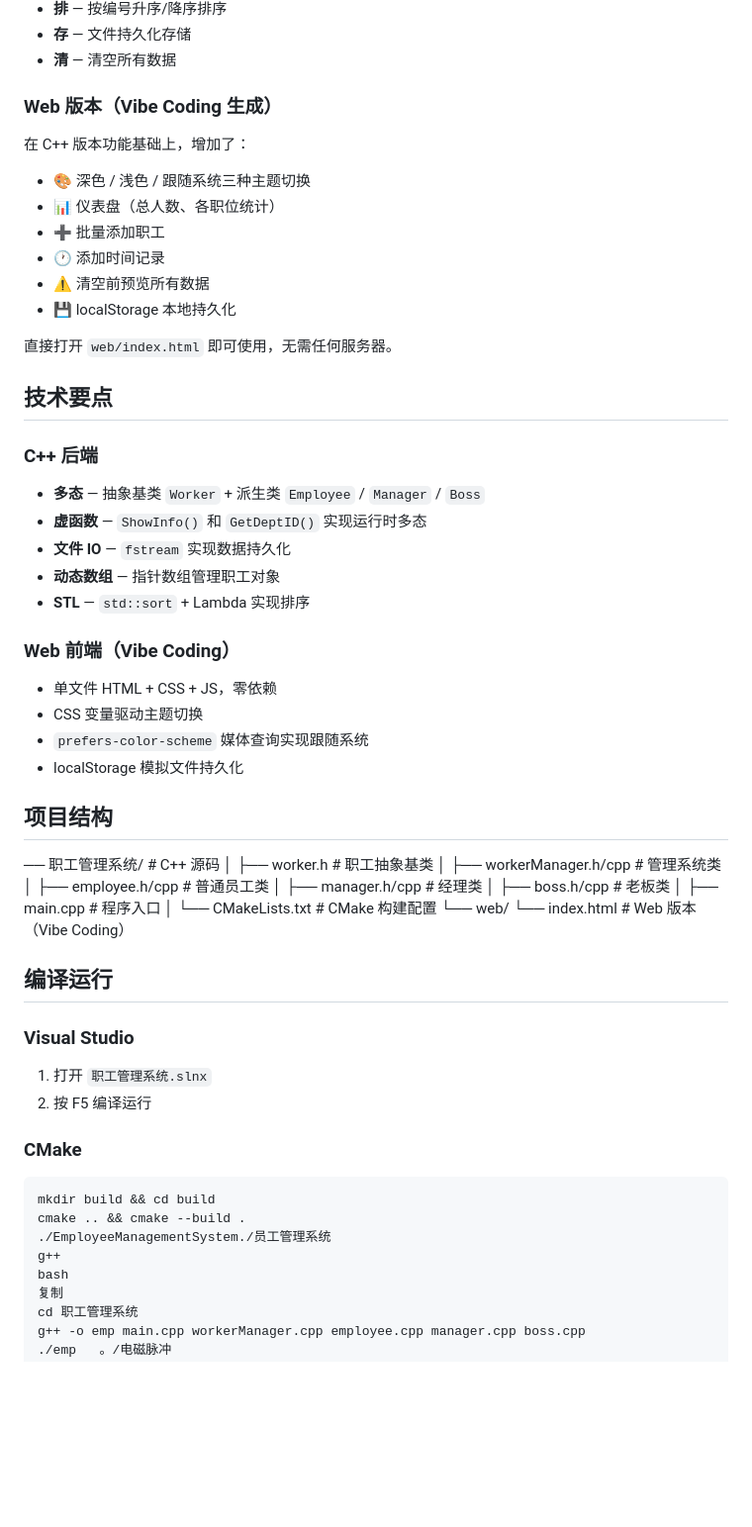
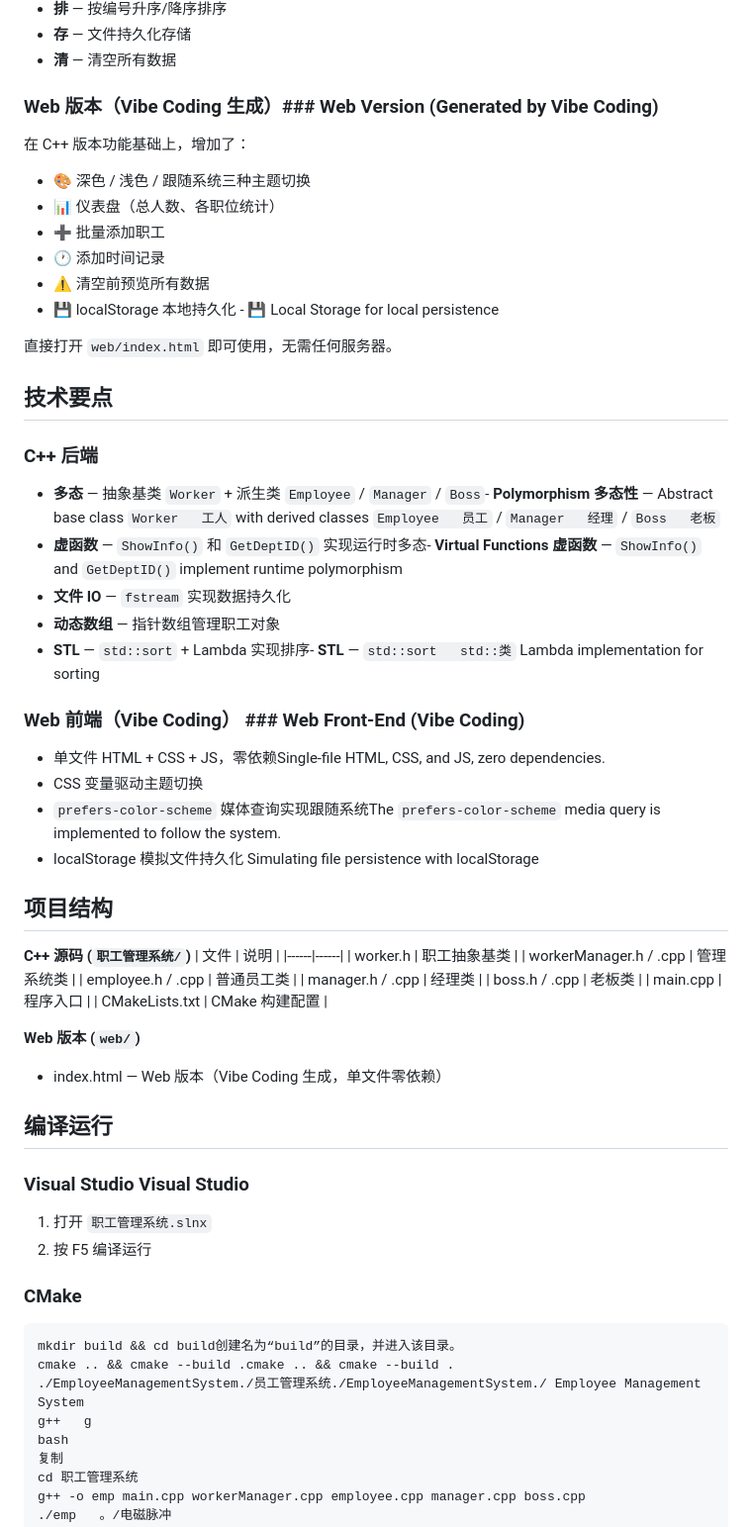
Before and after one commit to zhangTELL/EmployeeManagementSystem-Web, a Markdown page: README.md, the part around the change. Shown at 99% size. GitHub-like rendering; blank space fills up the shorter version.

````diff
--- a/README.md
+++ b/README.md
@@ -22,7 +22,7 @@
 - **存** — 文件持久化存储
 - **清** — 清空所有数据
 
-### Web 版本（Vibe Coding 生成）
+### Web 版本（Vibe Coding 生成）### Web Version (Generated by Vibe Coding)
 
 在 C++ 版本功能基础上，增加了：
 
@@ -31,7 +31,7 @@
 - ➕ 批量添加职工
 - 🕐 添加时间记录
 - ⚠️ 清空前预览所有数据
-- 💾 localStorage 本地持久化
+- 💾 localStorage 本地持久化   - 💾 Local Storage for local persistence
 
 直接打开 `web/index.html` 即可使用，无需任何服务器。
 
@@ -39,38 +39,51 @@
 
 ### C++ 后端
 
-- **多态** — 抽象基类 `Worker` + 派生类 `Employee` / `Manager` / `Boss`
-- **虚函数** — `ShowInfo()` 和 `GetDeptID()` 实现运行时多态
+- **多态** — 抽象基类 `Worker` + 派生类 `Employee` / `Manager` / `Boss`- **Polymorphism   多态性** — Abstract base class `Worker   工人` with derived classes `Employee   员工` / `Manager   经理` / `Boss   老板`
+- **虚函数** — `ShowInfo()` 和 `GetDeptID()` 实现运行时多态- **Virtual Functions   虚函数** — `ShowInfo()` and `GetDeptID()` implement runtime polymorphism
 - **文件 IO** — `fstream` 实现数据持久化
 - **动态数组** — 指针数组管理职工对象
-- **STL** — `std::sort` + Lambda 实现排序
+- **STL** — `std::sort` + Lambda 实现排序- **STL** — `std::sort   std::类` Lambda implementation for sorting
 
-### Web 前端（Vibe Coding）
+### Web 前端（Vibe Coding）   ### Web Front-End (Vibe Coding)
 
-- 单文件 HTML + CSS + JS，零依赖
+- 单文件 HTML + CSS + JS，零依赖Single-file HTML, CSS, and JS, zero dependencies.
 - CSS 变量驱动主题切换
-- `prefers-color-scheme` 媒体查询实现跟随系统
-- localStorage 模拟文件持久化
+- `prefers-color-scheme` 媒体查询实现跟随系统The `prefers-color-scheme` media query is implemented to follow the system.
+- localStorage 模拟文件持久化   Simulating file persistence with localStorage
 
 ## 项目结构
 
-── 职工管理系统/ # C++ 源码 │ ├── worker.h # 职工抽象基类 │ ├── workerManager.h/cpp # 管理系统类 │ ├── employee.h/cpp # 普通员工类 │ ├── manager.h/cpp # 经理类 │ ├── boss.h/cpp # 老板类 │ ├── main.cpp # 程序入口 │ └── CMakeLists.txt # CMake 构建配置 └── web/ └── index.html # Web 版本（Vibe Coding）
+**C++ 源码 (`职工管理系统/`)**
+| 文件 | 说明 |
+|------|------|
+| worker.h | 职工抽象基类 |
+| workerManager.h / .cpp | 管理系统类 |
+| employee.h / .cpp | 普通员工类 |
+| manager.h / .cpp | 经理类 |
+| boss.h / .cpp | 老板类 |
+| main.cpp | 程序入口 |
+| CMakeLists.txt | CMake 构建配置 |
+
+**Web 版本 (`web/`)**
+
+- index.html — Web 版本（Vibe Coding 生成，单文件零依赖）
 
 
 ## 编译运行
 
-### Visual Studio
+### Visual Studio   Visual Studio
 
 1. 打开 `职工管理系统.slnx`
 2. 按 F5 编译运行
 
 ### CMake
 
-```bash
-mkdir build && cd build
-cmake .. && cmake --build .
-./EmployeeManagementSystem./员工管理系统
-g++
+```bash   ”“bash
+mkdir build && cd build创建名为“build”的目录，并进入该目录。
+cmake .. && cmake --build .cmake .. && cmake --build .
+./EmployeeManagementSystem./员工管理系统./EmployeeManagementSystem./ Employee Management System
+g++   g
 bash
 复制
 cd 职工管理系统
````
